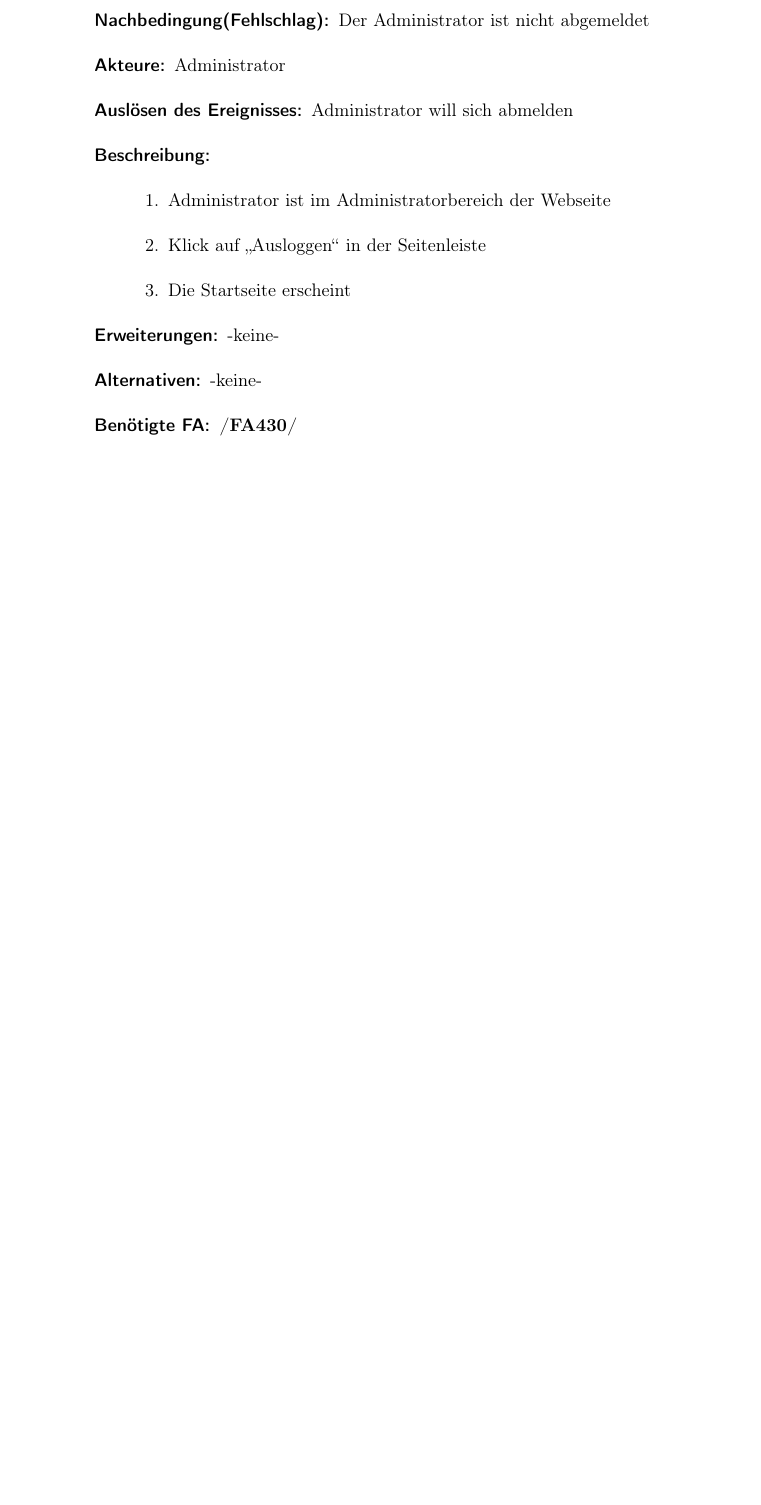
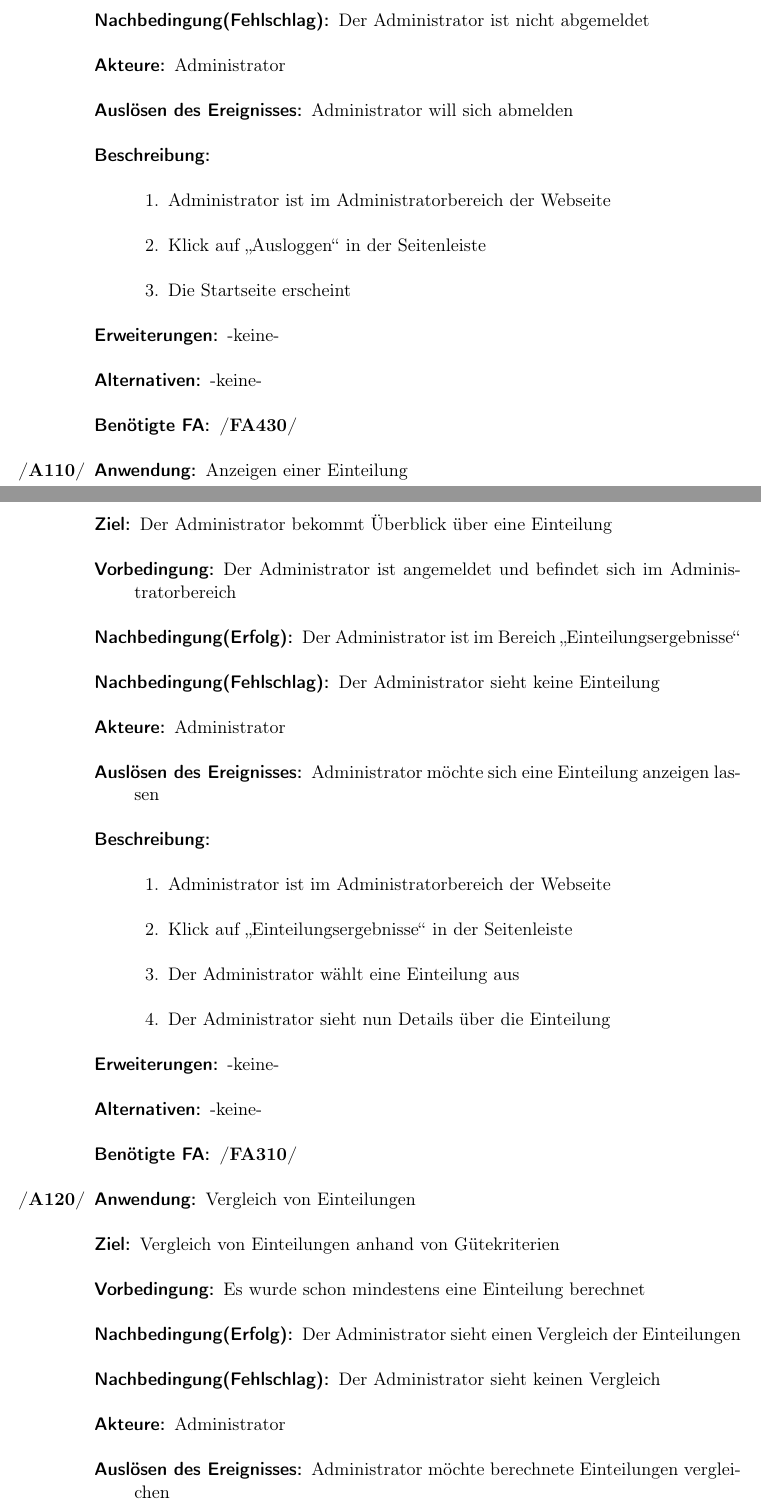
Before and after one commit to EmilDohse/pse_allocation, a LaTeX document (Pflichtenheft_pse/document.tex): part of page 39 of 50 before the commit and two parts of pages 39 and 40 of 52 after it, the two joined at a grey line, cut so that both start at the same text, the shorter picture padded with empty space. Compiled offline with pdfLaTeX.

Commit message:
Einige Anwendungsfälle hinzugefügt

```diff
--- a/Pflichtenheft_pse/document.tex
+++ b/Pflichtenheft_pse/document.tex
@@ -1401,3 +1407,38 @@ Folgende Funktionssequenzen sind zu überprüfen:
   	\item[Benötigte FA:] \ref{FAadminAbmeldung}
   \end{description}
 
+  \item \label{UCadminEinteilungUebersicht}
+    \begin{description}
+  	\item[Anwendung:] Anzeigen einer Einteilung
+  	\item[Ziel:] Der Administrator bekommt Überblick über eine Einteilung
+  	\item[Vorbedingung:] Der Administrator ist angemeldet und befindet sich im Administratorbereich
+  	\item[Nachbedingung(Erfolg):] Der Administrator ist im Bereich
+  	\enquote{Einteilungsergebnisse}
+  	\item[Nachbedingung(Fehlschlag):] Der Administrator sieht keine Einteilung
+  	\item[Akteure:] Administrator
+  	\item[Auslösen des Ereignisses:] Administrator möchte sich eine Einteilung
+  	anzeigen lassen
+  	\item[Beschreibung:]~
+  	\begin{enumerate}
+  	  \item[1.] Administrator ist im Administratorbereich der Webseite
+      \item[2.] Klick auf \enquote{Einteilungsergebnisse} in der Seitenleiste
+      \item[3.] Der Administrator wählt eine Einteilung aus
+      \item[4.] Der Administrator sieht nun Details über die Einteilung
+  	\end{enumerate}
+  	\item[Erweiterungen:] -keine-
+  	\item[Alternativen:] -keine-
+  	\item[Benötigte FA:] \ref{FAadminÜbersicht}
+  \end{description}
+
+  \item \label{UCadminVergleichGuete}
+    \begin{description}
+  	\item[Anwendung:] Vergleich von Einteilungen
+  	\item[Ziel:] Vergleich von Einteilungen anhand von Gütekriterien
+  	\item[Vorbedingung:] Es wurde schon mindestens eine Einteilung berechnet
+  	\item[Nachbedingung(Erfolg):] Der Administrator sieht einen Vergleich der
+  	Einteilungen
+  	\item[Nachbedingung(Fehlschlag):] Der Administrator sieht keinen Vergleich
+  	\item[Akteure:] Administrator
+  	\item[Auslösen des Ereignisses:] Administrator möchte berechnete Einteilungen
+  	vergleichen
+  	\item[Beschreibung:]~
```
Also changed, not shown: Pflichtenheft_pse/document.tex (54 more changed lines).
